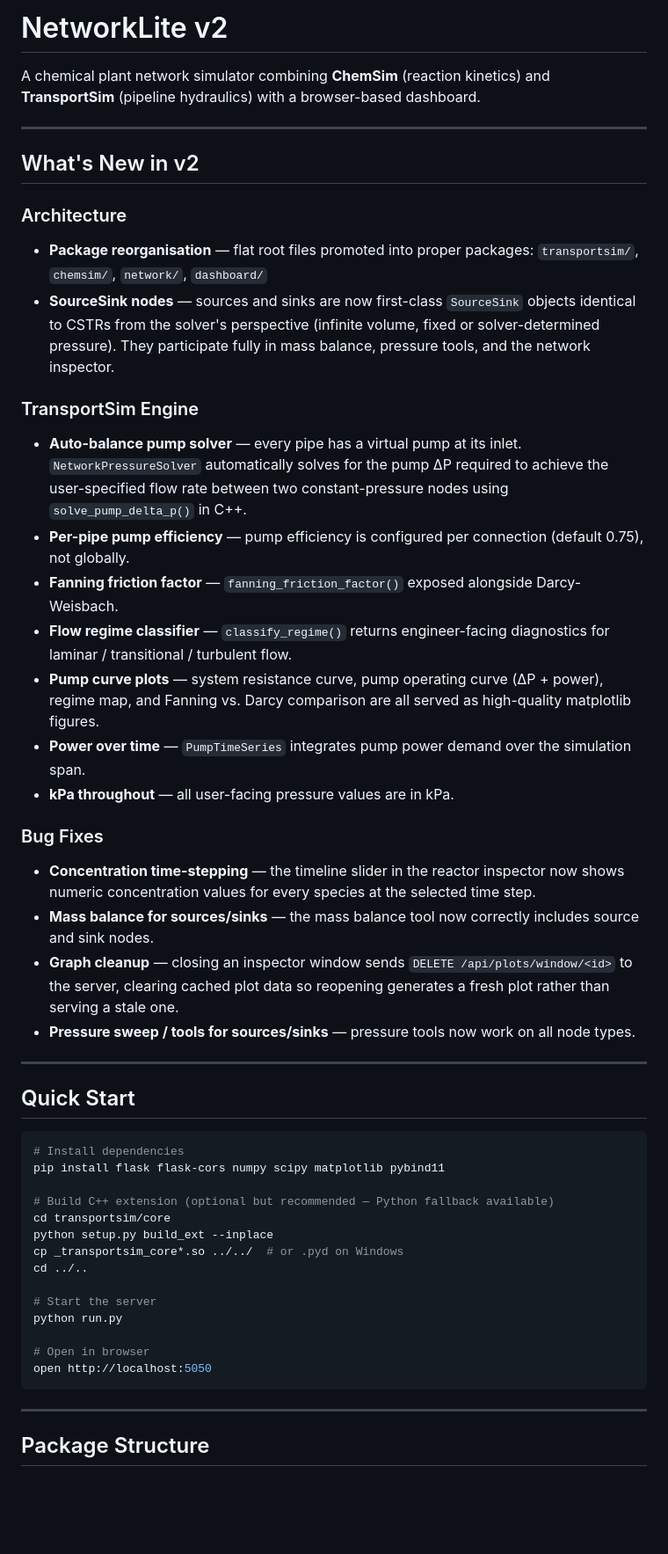
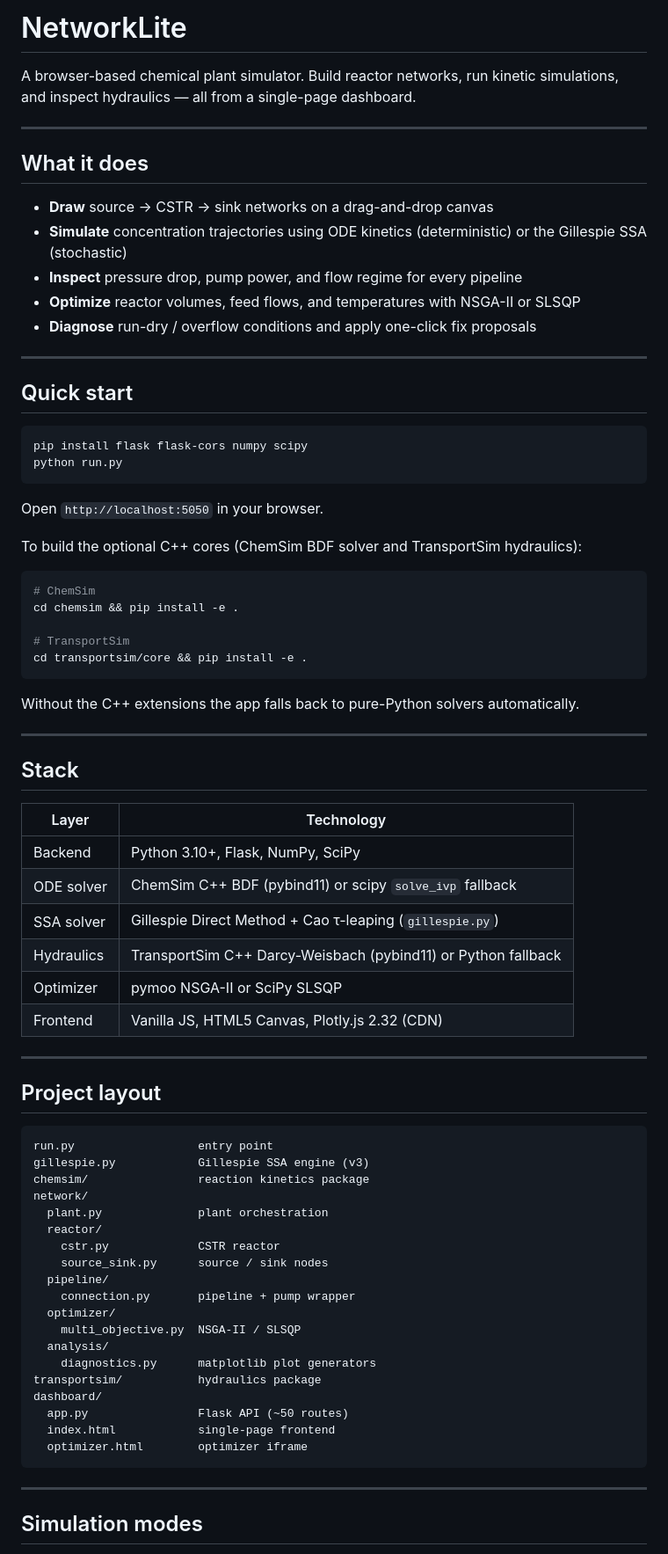
Before and after one commit to swa4d/networklite, a Markdown page: README.md, the part around one of its changes. Shown at 88% size. GitHub-like rendering; blank space fills up the shorter version.

````diff
--- a/README.md
+++ b/README.md
@@ -1,52 +1,80 @@
-# NetworkLite v2
+# NetworkLite
 
-A chemical plant network simulator combining **ChemSim** (reaction kinetics) and **TransportSim** (pipeline hydraulics) with a browser-based dashboard.
+A browser-based chemical plant simulator. Build reactor networks, run kinetic simulations, and inspect hydraulics — all from a single-page dashboard.
 
 ---
 
-## What's New in v2
+## What it does
 
-### Architecture
-- **Package reorganisation** — flat root files promoted into proper packages: `transportsim/`, `chemsim/`, `network/`, `dashboard/`
-- **SourceSink nodes** — sources and sinks are now first-class `SourceSink` objects identical to CSTRs from the solver's perspective (infinite volume, fixed or solver-determined pressure). They participate fully in mass balance, pressure tools, and the network inspector.
-
-### TransportSim Engine
-- **Auto-balance pump solver** — every pipe has a virtual pump at its inlet. `NetworkPressureSolver` automatically solves for the pump ΔP required to achieve the user-specified flow rate between two constant-pressure nodes using `solve_pump_delta_p()` in C++.
-- **Per-pipe pump efficiency** — pump efficiency is configured per connection (default 0.75), not globally.
-- **Fanning friction factor** — `fanning_friction_factor()` exposed alongside Darcy-Weisbach.
-- **Flow regime classifier** — `classify_regime()` returns engineer-facing diagnostics for laminar / transitional / turbulent flow.
-- **Pump curve plots** — system resistance curve, pump operating curve (ΔP + power), regime map, and Fanning vs. Darcy comparison are all served as high-quality matplotlib figures.
-- **Power over time** — `PumpTimeSeries` integrates pump power demand over the simulation span.
-- **kPa throughout** — all user-facing pressure values are in kPa.
-
-### Bug Fixes
-- **Concentration time-stepping** — the timeline slider in the reactor inspector now shows numeric concentration values for every species at the selected time step.
-- **Mass balance for sources/sinks** — the mass balance tool now correctly includes source and sink nodes.
-- **Graph cleanup** — closing an inspector window sends `DELETE /api/plots/window/<id>` to the server, clearing cached plot data so reopening generates a fresh plot rather than serving a stale one.
-- **Pressure sweep / tools for sources/sinks** — pressure tools now work on all node types.
+- **Draw** source → CSTR → sink networks on a drag-and-drop canvas
+- **Simulate** concentration trajectories using ODE kinetics (deterministic) or the Gillespie SSA (stochastic)
+- **Inspect** pressure drop, pump power, and flow regime for every pipeline
+- **Optimize** reactor volumes, feed flows, and temperatures with NSGA-II or SLSQP
+- **Diagnose** run-dry / overflow conditions and apply one-click fix proposals
 
 ---
 
-## Quick Start
+## Quick start
 
 ```bash
-# Install dependencies
-pip install flask flask-cors numpy scipy matplotlib pybind11
+pip install flask flask-cors numpy scipy
+python run.py
+```
 
-# Build C++ extension (optional but recommended — Python fallback available)
-cd transportsim/core
-python setup.py build_ext --inplace
-cp _transportsim_core*.so ../../  # or .pyd on Windows
-cd ../..
+Open `http://localhost:5050` in your browser.
 
-# Start the server
-python run.py
+To build the optional C++ cores (ChemSim BDF solver and TransportSim hydraulics):
 
-# Open in browser
-open http://localhost:5050
+```bash
+# ChemSim
+cd chemsim && pip install -e .
+
+# TransportSim
+cd transportsim/core && pip install -e .
+```
+
+Without the C++ extensions the app falls back to pure-Python solvers automatically.
+
+---
+
+## Stack
+
+| Layer | Technology |
+|---|---|
+| Backend | Python 3.10+, Flask, NumPy, SciPy |
+| ODE solver | ChemSim C++ BDF (pybind11) or scipy `solve_ivp` fallback |
+| SSA solver | Gillespie Direct Method + Cao τ-leaping (`gillespie.py`) |
+| Hydraulics | TransportSim C++ Darcy-Weisbach (pybind11) or Python fallback |
+| Optimizer | pymoo NSGA-II or SciPy SLSQP |
+| Frontend | Vanilla JS, HTML5 Canvas, Plotly.js 2.32 (CDN) |
+
+---
+
+## Project layout
+
+```
+run.py                  entry point
+gillespie.py            Gillespie SSA engine (v3)
+chemsim/                reaction kinetics package
+network/
+  plant.py              plant orchestration
+  reactor/
+    cstr.py             CSTR reactor
+    source_sink.py      source / sink nodes
+  pipeline/
+    connection.py       pipeline + pump wrapper
+  optimizer/
+    multi_objective.py  NSGA-II / SLSQP
+  analysis/
+    diagnostics.py      matplotlib plot generators
+transportsim/           hydraulics package
+dashboard/
+  app.py                Flask API (~50 routes)
+  index.html            single-page frontend
+  optimizer.html        optimizer iframe
 ```
 
 ---
 
-## Package Structure
+## Simulation modes
 
````
Also changed, not shown: other parts of README.md (+12 -69 lines), theory.md (+1 -1 lines).
